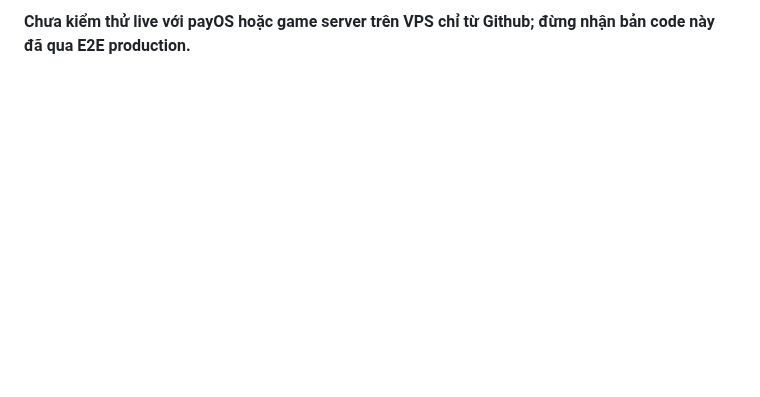
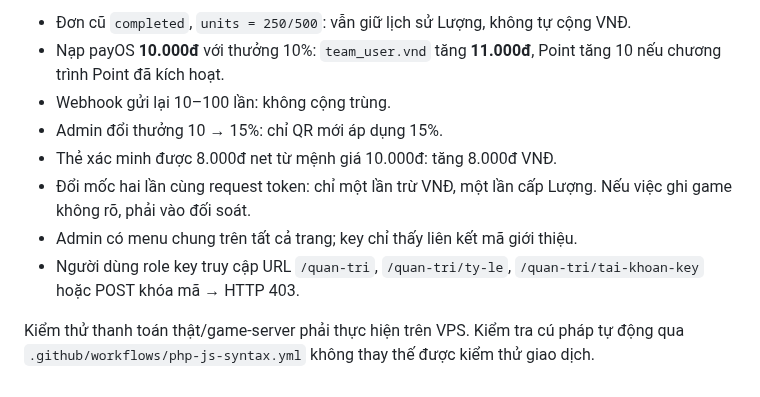
Before and after one commit to thachdeptrai/web-kpah, a Markdown page: docs/VND_WALLET_KEY.md, the part around one of its changes. Drawn GitHub-style; blank space fills up the shorter version.

```diff
--- a/docs/VND_WALLET_KEY.md
+++ b/docs/VND_WALLET_KEY.md
@@ -54,2 +45,11 @@ Tạo một tài khoản cộng tác viên trên Navicat bằng một username c
 
-**Chưa kiểm thử live với payOS hoặc game server trên VPS chỉ từ Github; đừng nhận bản code này đã qua E2E production.**
+- Đơn cũ `completed`, `units = 250/500`: vẫn giữ lịch sử Lượng, không tự cộng VNĐ.
+- Nạp payOS **10.000đ** với thưởng 10%: `team_user.vnd` tăng **11.000đ**, Point tăng 10 nếu chương trình Point đã kích hoạt.
+- Webhook gửi lại 10–100 lần: không cộng trùng.
+- Admin đổi thưởng 10 → 15%: chỉ QR mới áp dụng 15%.
+- Thẻ xác minh được 8.000đ net từ mệnh giá 10.000đ: tăng 8.000đ VNĐ.
+- Đổi mốc hai lần cùng request token: chỉ một lần trừ VNĐ, một lần cấp Lượng. Nếu việc ghi game không rõ, phải vào đối soát.
+- Admin có menu chung trên tất cả trang; key chỉ thấy liên kết mã giới thiệu.
+- Người dùng role key truy cập URL `/quan-tri`, `/quan-tri/ty-le`, `/quan-tri/tai-khoan-key` hoặc POST khóa mã → HTTP 403.
+
+Kiểm thử thanh toán thật/game-server phải thực hiện trên VPS. Kiểm tra cú pháp tự động qua `.github/workflows/php-js-syntax.yml` không thay thế được kiểm thử giao dịch.
```
Also changed, not shown: other parts of docs/VND_WALLET_KEY.md (+34 -43 lines).
